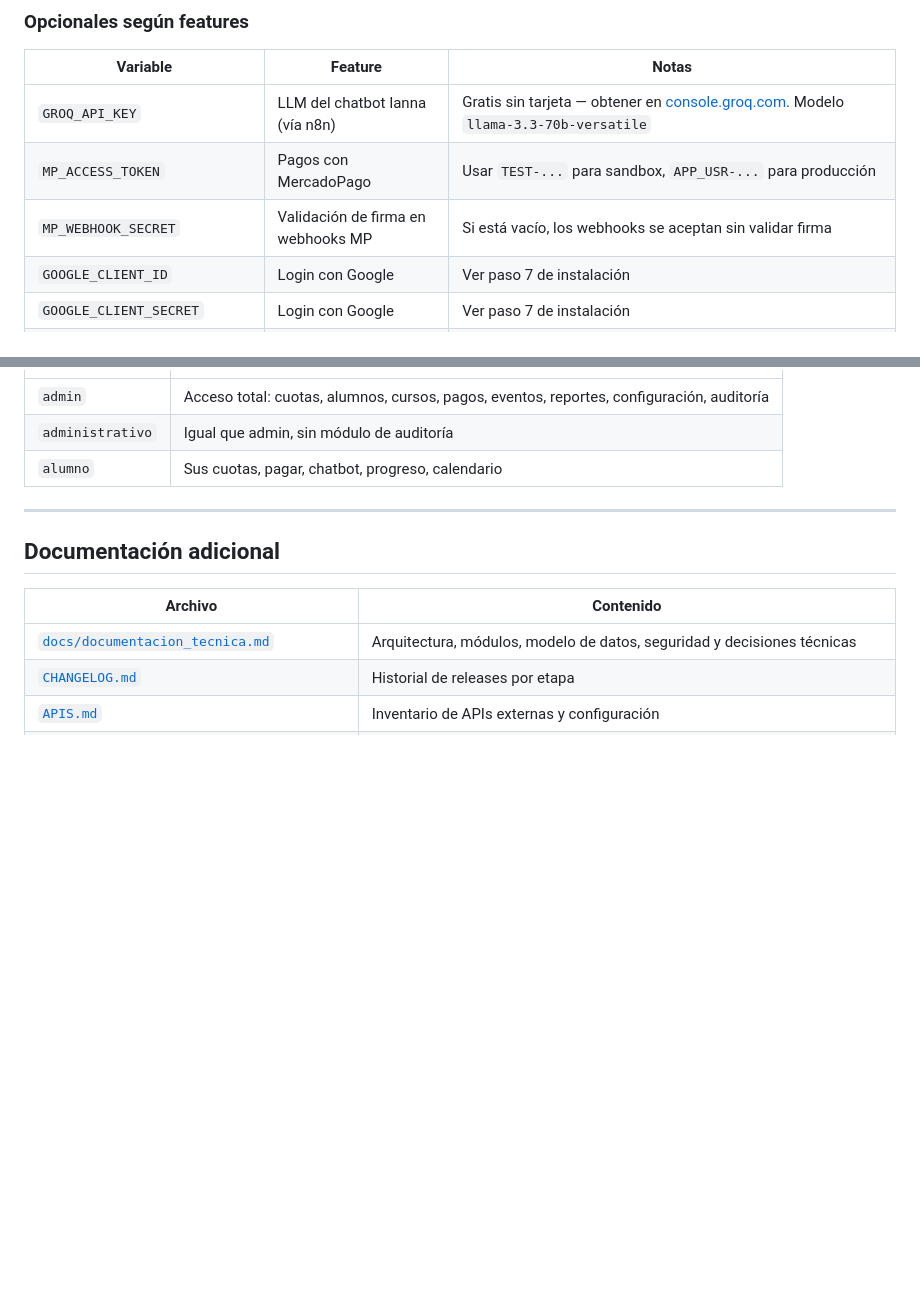
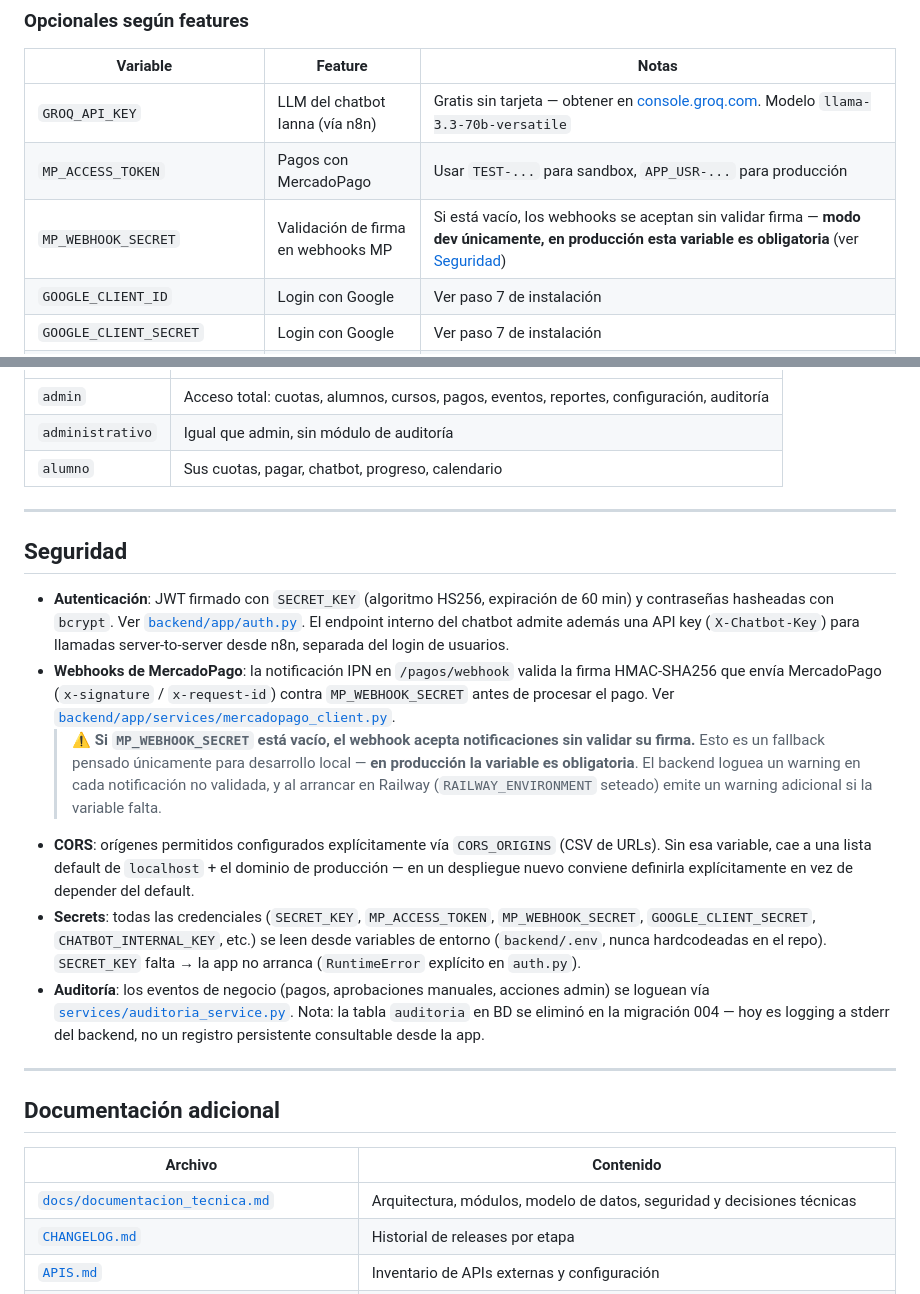
Before and after one commit to MartinZ18/Amicana-v2.0, a Markdown page: README.md, 2 parts joined by grey strips. Rendered like a GitHub page; blank space fills up the shorter version.

Commit message:
Documentar sección de Seguridad en README (auth, webhooks MP, CORS, secrets, auditoría)

```diff
--- a/README.md
+++ b/README.md
@@ -228,7 +228,7 @@ Copiá `backend/.env.example` a `backend/.env` y completá los valores.
 |----------|---------|-------|
 | `GROQ_API_KEY` | LLM del chatbot Ianna (vía n8n) | Gratis sin tarjeta — obtener en [console.groq.com](https://console.groq.com). Modelo `llama-3.3-70b-versatile` |
 | `MP_ACCESS_TOKEN` | Pagos con MercadoPago | Usar `TEST-...` para sandbox, `APP_USR-...` para producción |
-| `MP_WEBHOOK_SECRET` | Validación de firma en webhooks MP | Si está vacío, los webhooks se aceptan sin validar firma |
+| `MP_WEBHOOK_SECRET` | Validación de firma en webhooks MP | Si está vacío, los webhooks se aceptan sin validar firma — **modo dev únicamente, en producción esta variable es obligatoria** (ver [Seguridad](#seguridad)) |
 | `GOOGLE_CLIENT_ID` | Login con Google | Ver paso 7 de instalación |
 | `GOOGLE_CLIENT_SECRET` | Login con Google | Ver paso 7 de instalación |
 | `GOOGLE_REDIRECT_URI` | Login con Google | Debe coincidir exactamente con lo registrado en Google Console |
@@ -379,6 +379,17 @@ Para importar el workflow:
 
 ---
 
+## Seguridad
+
+- **Autenticación**: JWT firmado con `SECRET_KEY` (algoritmo HS256, expiración de 60 min) y contraseñas hasheadas con `bcrypt`. Ver [`backend/app/auth.py`](backend/app/auth.py). El endpoint interno del chatbot admite además una API key (`X-Chatbot-Key`) para llamadas server-to-server desde n8n, separada del login de usuarios.
+- **Webhooks de MercadoPago**: la notificación IPN en `/pagos/webhook` valida la firma HMAC-SHA256 que envía MercadoPago (`x-signature` / `x-request-id`) contra `MP_WEBHOOK_SECRET` antes de procesar el pago. Ver [`backend/app/services/mercadopago_client.py`](backend/app/services/mercadopago_client.py).
+  > ⚠️ **Si `MP_WEBHOOK_SECRET` está vacío, el webhook acepta notificaciones sin validar su firma.** Esto es un fallback pensado únicamente para desarrollo local — **en producción la variable es obligatoria**. El backend loguea un warning en cada notificación no validada, y al arrancar en Railway (`RAILWAY_ENVIRONMENT` seteado) emite un warning adicional si la variable falta.
+- **CORS**: orígenes permitidos configurados explícitamente vía `CORS_ORIGINS` (CSV de URLs). Sin esa variable, cae a una lista default de `localhost` + el dominio de producción — en un despliegue nuevo conviene definirla explícitamente en vez de depender del default.
+- **Secrets**: todas las credenciales (`SECRET_KEY`, `MP_ACCESS_TOKEN`, `MP_WEBHOOK_SECRET`, `GOOGLE_CLIENT_SECRET`, `CHATBOT_INTERNAL_KEY`, etc.) se leen desde variables de entorno (`backend/.env`, nunca hardcodeadas en el repo). `SECRET_KEY` falta → la app no arranca (`RuntimeError` explícito en `auth.py`).
+- **Auditoría**: los eventos de negocio (pagos, aprobaciones manuales, acciones admin) se loguean vía [`services/auditoria_service.py`](backend/app/services/auditoria_service.py). Nota: la tabla `auditoria` en BD se eliminó en la migración 004 — hoy es logging a stderr del backend, no un registro persistente consultable desde la app.
+
+---
+
 ## Documentación adicional
 
 | Archivo | Contenido |
```
